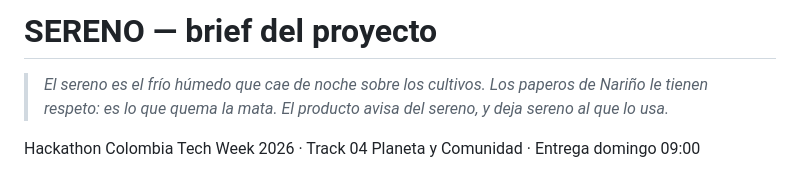
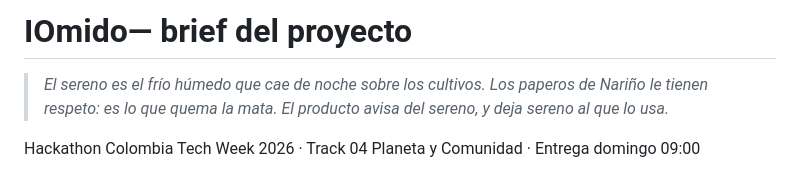
Before and after one commit to juandmg020407/hackathon-ColTechWeek, a Markdown page: BRIEF.md, the part around the change. Rendered like a GitHub page.

```diff
--- a/BRIEF.md
+++ b/BRIEF.md
@@ -1,4 +1,4 @@
-# SERENO — brief del proyecto
+# IOmido— brief del proyecto
 
 > *El sereno es el frío húmedo que cae de noche sobre los cultivos. Los paperos de Nariño le tienen respeto: es lo que quema la mata. El producto avisa del sereno, y deja sereno al que lo usa.*
 
```
